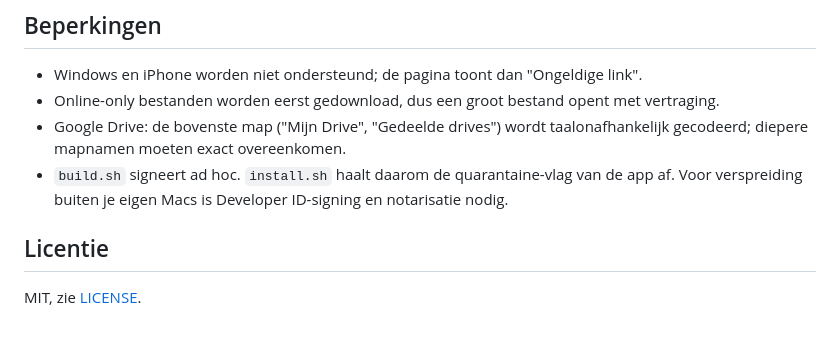
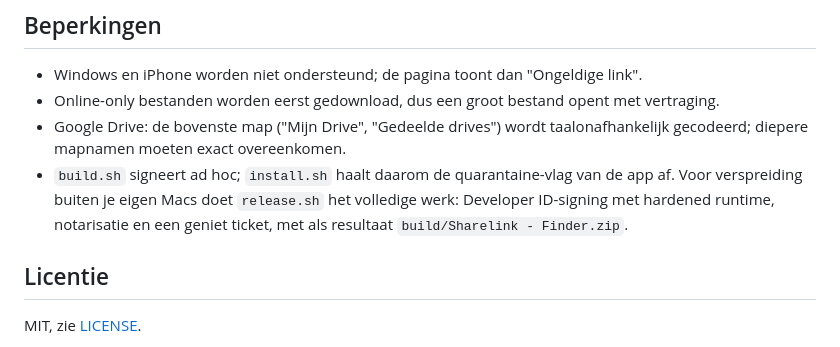
Before and after one commit to gerbenhoogendam/sharelink-finder, a Markdown page: README.md, the part around the change. GitHub-like rendering.

Commit message:
README: release.sh voor gesigneerde en genotariseerde zip
Co-Authored-By: Claude Fable 5.1 <noreply@anthropic.com>

```diff
--- a/README.md
+++ b/README.md
@@ -48,7 +48,7 @@ Host dan `docs/index.html` op dat adres. Voor servershares die via IP én via ho
 - Windows en iPhone worden niet ondersteund; de pagina toont dan "Ongeldige link".
 - Online-only bestanden worden eerst gedownload, dus een groot bestand opent met vertraging.
 - Google Drive: de bovenste map ("Mijn Drive", "Gedeelde drives") wordt taalonafhankelijk gecodeerd; diepere mapnamen moeten exact overeenkomen.
-- `build.sh` signeert ad hoc. `install.sh` haalt daarom de quarantaine-vlag van de app af. Voor verspreiding buiten je eigen Macs is Developer ID-signing en notarisatie nodig.
+- `build.sh` signeert ad hoc; `install.sh` haalt daarom de quarantaine-vlag van de app af. Voor verspreiding buiten je eigen Macs doet `release.sh` het volledige werk: Developer ID-signing met hardened runtime, notarisatie en een geniet ticket, met als resultaat `build/Sharelink - Finder.zip`.
 
 ## Licentie
 
```
